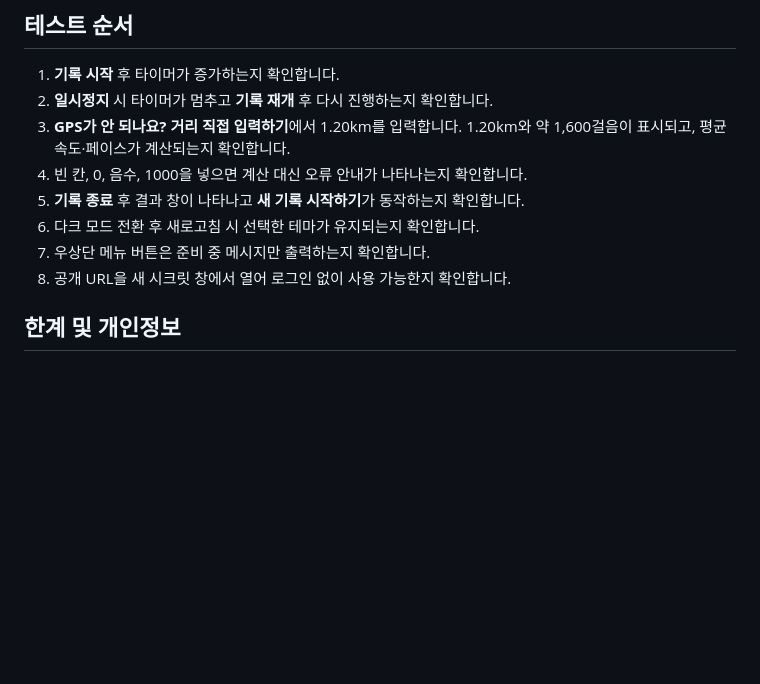
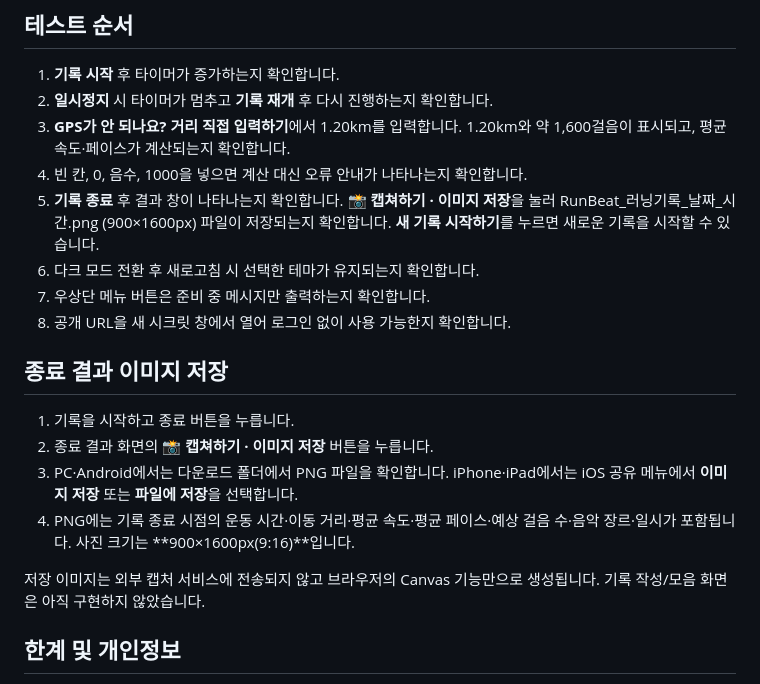
Before and after one commit to hwangyunjeong72/RunBeat, a Markdown page: README.md, the part around the change. Rendered like a GitHub page; blank space fills up the shorter version.

Commit message:
Explain running result PNG capture on desktop and mobile

```diff
--- a/README.md
+++ b/README.md
@@ -26,10 +26,18 @@ GPS는 HTTPS 또는 localhost에서 사용 가능하며, 파일 직접 열기에
 2. **일시정지** 시 타이머가 멈추고 **기록 재개** 후 다시 진행하는지 확인합니다.
 3. **GPS가 안 되나요? 거리 직접 입력하기**에서 1.20km를 입력합니다. 1.20km와 약 1,600걸음이 표시되고, 평균 속도·페이스가 계산되는지 확인합니다.
 4. 빈 칸, 0, 음수, 1000을 넣으면 계산 대신 오류 안내가 나타나는지 확인합니다.
-5. **기록 종료** 후 결과 창이 나타나고 **새 기록 시작하기**가 동작하는지 확인합니다.
+5. **기록 종료** 후 결과 창이 나타나는지 확인합니다. **📸 캡쳐하기 · 이미지 저장**을 눌러 RunBeat_러닝기록_날짜_시간.png (900×1600px) 파일이 저장되는지 확인합니다. **새 기록 시작하기**를 누르면 새로운 기록을 시작할 수 있습니다.
 6. 다크 모드 전환 후 새로고침 시 선택한 테마가 유지되는지 확인합니다.
 7. 우상단 메뉴 버튼은 준비 중 메시지만 출력하는지 확인합니다.
 8. 공개 URL을 새 시크릿 창에서 열어 로그인 없이 사용 가능한지 확인합니다.
+
+## 종료 결과 이미지 저장
+1. 기록을 시작하고 종료 버튼을 누릅니다.
+2. 종료 결과 화면의 **📸 캡쳐하기 · 이미지 저장** 버튼을 누릅니다.
+3. PC·Android에서는 다운로드 폴더에서 PNG 파일을 확인합니다. iPhone·iPad에서는 iOS 공유 메뉴에서 **이미지 저장** 또는 **파일에 저장**을 선택합니다.
+4. PNG에는 기록 종료 시점의 운동 시간·이동 거리·평균 속도·평균 페이스·예상 걸음 수·음악 장르·일시가 포함됩니다. 사진 크기는 **900×1600px(9:16)**입니다.
+
+저장 이미지는 외부 캡처 서비스에 전송되지 않고 브라우저의 Canvas 기능만으로 생성됩니다. 기록 작성/모음 화면은 아직 구현하지 않았습니다.
 
 ## 한계 및 개인정보
 - GPS 측정은 권한·수신 환경에 영향을 받으며 실제 거리와 차이가 생길 수 있습니다. 5m 이하 위치 흔들림 및 비현실적인 급이동을 제외하는 간단한 필터를 적용합니다.
```
